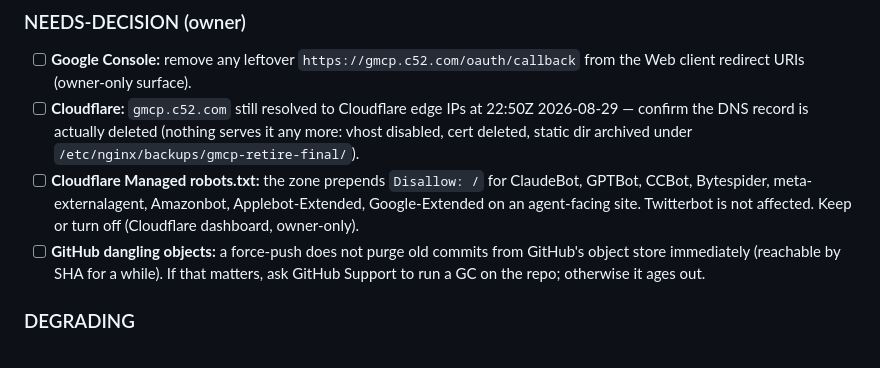
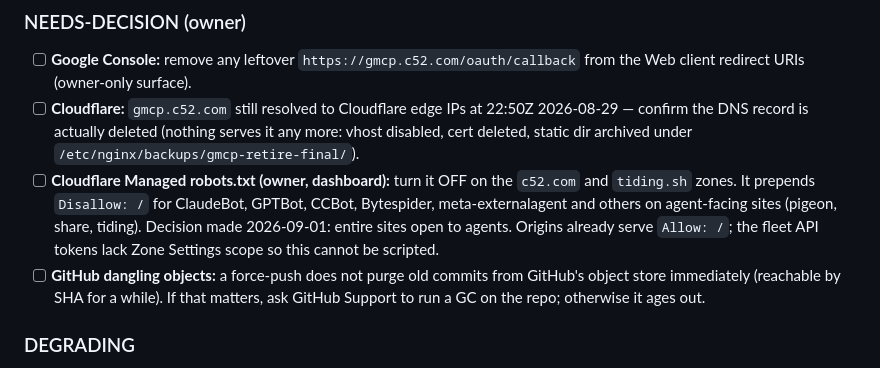
Before and after one commit to iXanadu/pigeon-mcp, a Markdown page: BACKLOG.md, the part around the change. Rendered like a GitHub page.

Commit message:
Robots is fully open; the remaining block is Cloudflare's, owner-side.
Co-Authored-By: Claude Fable 5.1 <noreply@anthropic.com>
Claude-Session: https://claude.ai/code/session_016DXWJe12WB2prtrFCTXufF

```diff
--- a/BACKLOG.md
+++ b/BACKLOG.md
@@ -9,7 +9,7 @@ Open items only. Host topology and session state live in engram (`startup/next`,
 ### NEEDS-DECISION (owner)
 - [ ] **Google Console:** remove any leftover `https://gmcp.c52.com/oauth/callback` from the Web client redirect URIs (owner-only surface).
 - [ ] **Cloudflare:** `gmcp.c52.com` still resolved to Cloudflare edge IPs at 22:50Z 2026-08-29 — confirm the DNS record is actually deleted (nothing serves it any more: vhost disabled, cert deleted, static dir archived under `/etc/nginx/backups/gmcp-retire-final/`).
-- [ ] **Cloudflare Managed robots.txt:** the zone prepends `Disallow: /` for ClaudeBot, GPTBot, CCBot, Bytespider, meta-externalagent, Amazonbot, Applebot-Extended, Google-Extended on an agent-facing site. Twitterbot is not affected. Keep or turn off (Cloudflare dashboard, owner-only).
+- [ ] **Cloudflare Managed robots.txt (owner, dashboard):** turn it OFF on the `c52.com` and `tiding.sh` zones. It prepends `Disallow: /` for ClaudeBot, GPTBot, CCBot, Bytespider, meta-externalagent and others on agent-facing sites (pigeon, share, tiding). Decision made 2026-09-01: entire sites open to agents. Origins already serve `Allow: /`; the fleet API tokens lack Zone Settings scope so this cannot be scripted.
 - [ ] **GitHub dangling objects:** a force-push does not purge old commits from GitHub's object store immediately (reachable by SHA for a while). If that matters, ask GitHub Support to run a GC on the repo; otherwise it ages out.
 
 ### DEGRADING
```
Also changed, not shown: deploy/DEPLOYING.md (+2 -2 lines).
